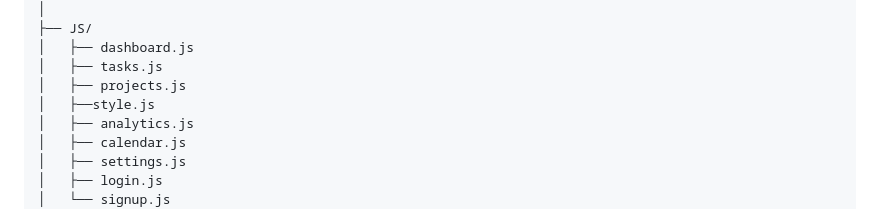
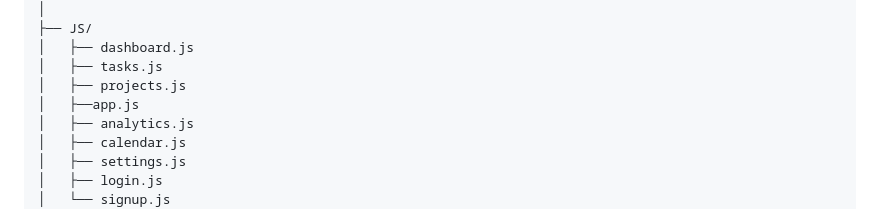
Before and after one commit to mahakchauhan005-bit/Nexus, a Markdown page: README.md, the part around the change. Rendered like a GitHub page.

```diff
--- a/README.md
+++ b/README.md
@@ -102,7 +102,7 @@ Nexora/
 │   ├── dashboard.js
 │   ├── tasks.js
 │   ├── projects.js
-│   ├──style.js
+│   ├──app.js
 │   ├── analytics.js
 │   ├── calendar.js
 │   ├── settings.js
```
